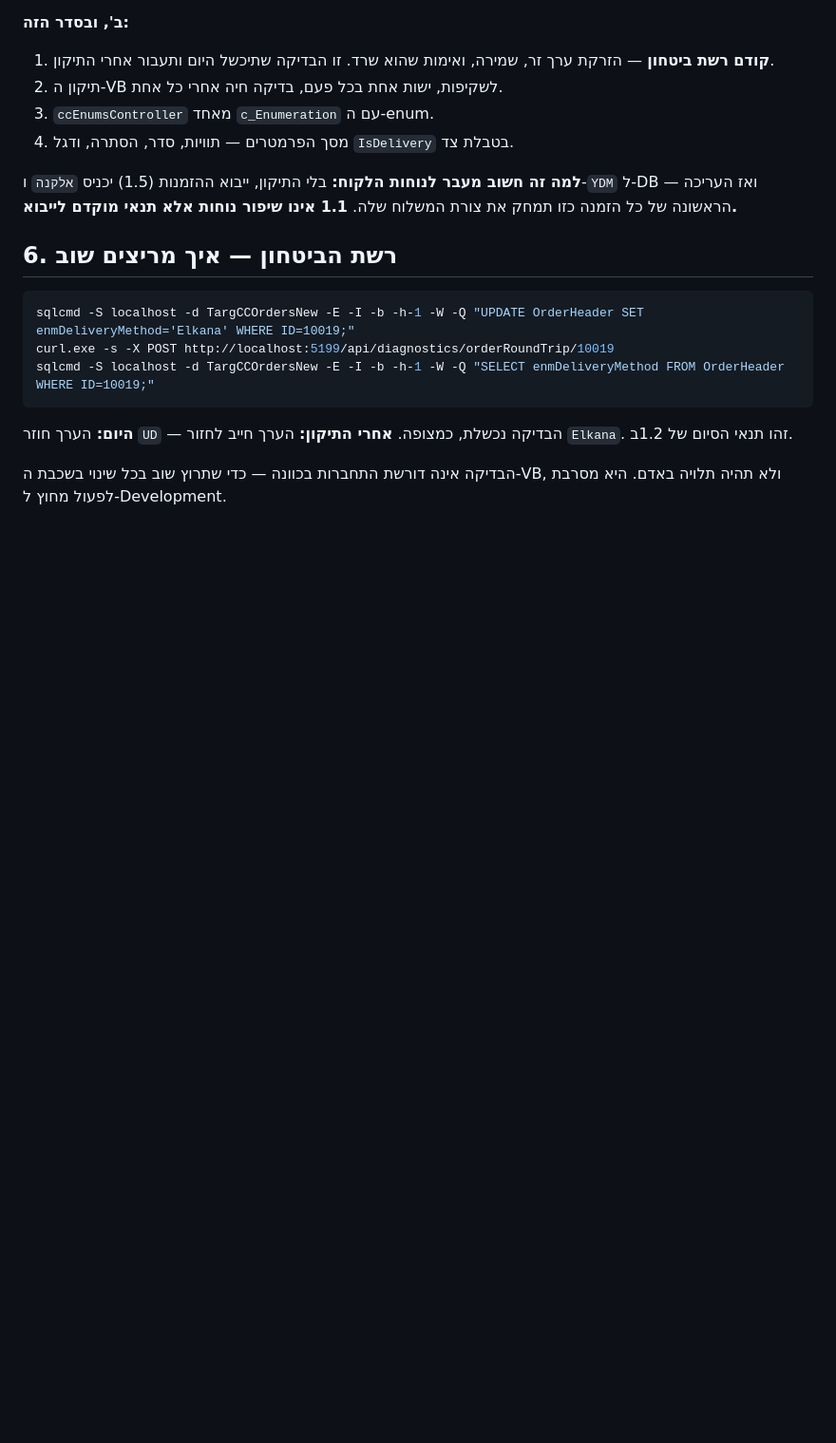
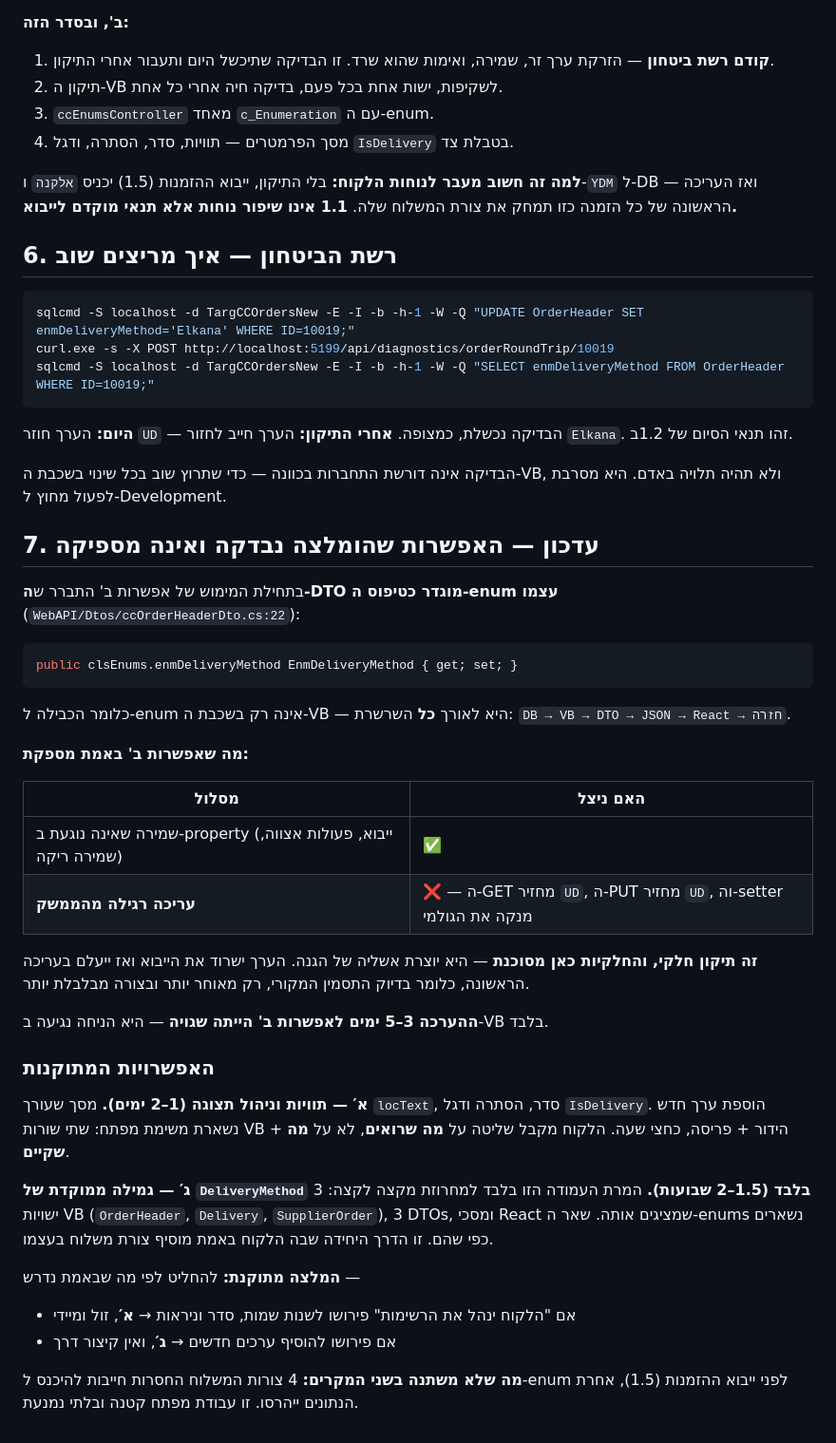
Before and after one commit to dorongut1/TargCCOrders, a Markdown page: SPIKE_1.1_ENUM_EXTENSIBILITY_2026-08-18.md, the part around the change. Shown at 95% size. Rendered like a GitHub page; blank space fills up the shorter version.

Commit message:
Correct the spike: the enum binding runs the whole way to the client
Starting the recommended fix turned up that the DTO is declared as the enum
type itself, so the binding is not confined to the VB layer -- it runs
DB to VB to DTO to JSON to React and back.

A shadow field on the entity therefore rescues only saves that never touch
the property, such as imports and no-op saves. An ordinary edit still reads
UD, sends UD back, and clears the preserved value. That is a partial fix, and
a partial fix here is worse than none: the value would survive the import and
vanish on first edit, which is the original symptom arriving later and
harder to trace.

The three-to-five day estimate assumed VB alone and was wrong. Replaces the
options with two honest ones: manage labels, order and visibility only, or
wean this single column off the enum end to end.

Co-Authored-By: Claude Opus 5 <noreply@anthropic.com>

````diff
--- a/SPIKE_1.1_ENUM_EXTENSIBILITY_2026-08-18.md
+++ b/SPIKE_1.1_ENUM_EXTENSIBILITY_2026-08-18.md
@@ -138,3 +138,46 @@ sqlcmd -S localhost -d TargCCOrdersNew -E -I -b -h-1 -W -Q "SELECT enmDeliveryMe
 
 הבדיקה אינה דורשת התחברות בכוונה — כדי שתרוץ שוב בכל שינוי בשכבת ה-VB, ולא
 תהיה תלויה באדם. היא מסרבת לפעול מחוץ ל-Development.
+
+## 7. עדכון — האפשרות שהומלצה נבדקה ואינה מספיקה
+
+בתחילת המימוש של אפשרות ב' התברר ש**ה-DTO מוגדר כטיפוס ה-enum עצמו**
+(`WebAPI/Dtos/ccOrderHeaderDto.cs:22`):
+
+```csharp
+public clsEnums.enmDeliveryMethod EnmDeliveryMethod { get; set; }
+```
+
+כלומר הכבילה ל-enum אינה רק בשכבת ה-VB — היא לאורך **כל** השרשרת:
+`DB → VB → DTO → JSON → React → חזרה`.
+
+**מה שאפשרות ב' באמת מספקת:**
+
+| מסלול | האם ניצל |
+|---|---|
+| שמירה שאינה נוגעת ב-property (ייבוא, פעולות אצווה, שמירה ריקה) | ✅ |
+| **עריכה רגילה מהממשק** | ❌ — ה-GET מחזיר `UD`, ה-PUT מחזיר `UD`, וה-setter מנקה את הגולמי |
+
+**זה תיקון חלקי, והחלקיות כאן מסוכנת** — היא יוצרת אשליה של הגנה. הערך ישרוד
+את הייבוא ואז ייעלם בעריכה הראשונה, כלומר בדיוק התסמין המקורי, רק מאוחר יותר
+ובצורה מבלבלת יותר.
+
+**ההערכה 3–5 ימים לאפשרות ב' הייתה שגויה** — היא הניחה נגיעה ב-VB בלבד.
+
+### האפשרויות המתוקנות
+
+**א′ — תוויות וניהול תצוגה (1–2 ימים).** מסך שעורך `locText`, סדר, הסתרה ודגל
+`IsDelivery`. הוספת ערך חדש נשארת משימת מפתח: שתי שורות VB + הידור + פריסה,
+כחצי שעה. הלקוח מקבל שליטה על **מה שרואים**, לא על **מה שקיים**.
+
+**ג′ — גמילה ממוקדת של `DeliveryMethod` בלבד (1.5–2 שבועות).** המרת העמודה
+הזו בלבד למחרוזת מקצה לקצה: 3 ישויות VB (`OrderHeader`, `Delivery`,
+`SupplierOrder`), 3 DTOs, ומסכי React שמציגים אותה. שאר ה-enums נשארים כפי
+שהם. זו הדרך היחידה שבה הלקוח באמת מוסיף צורת משלוח בעצמו.
+
+**המלצה מתוקנת:** להחליט לפי מה שבאמת נדרש —
+- אם "הלקוח ינהל את הרשימות" פירושו לשנות שמות, סדר וניראות → **א′**, זול ומיידי
+- אם פירושו להוסיף ערכים חדשים → **ג′**, ואין קיצור דרך
+
+**מה שלא משתנה בשני המקרים:** 4 צורות המשלוח החסרות חייבות להיכנס ל-enum
+לפני ייבוא ההזמנות (1.5), אחרת הנתונים ייהרסו. זו עבודת מפתח קטנה ובלתי נמנעת.
````
